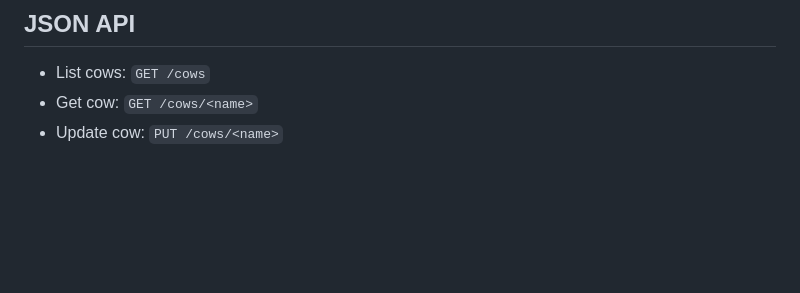
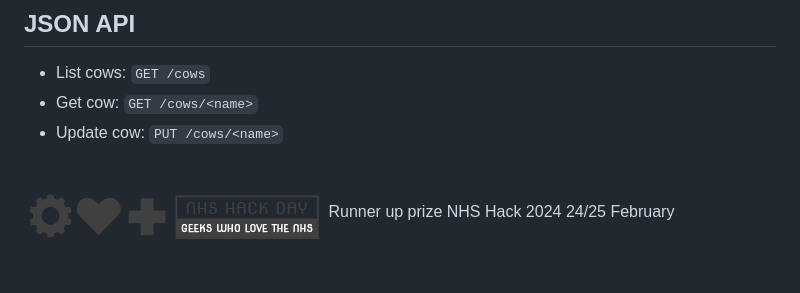
Before and after one commit to hjheath/cows, a Markdown page: README.md, the part around the change printed below. GitHub-like rendering; pictures changed too: static/nhshacklogo.png (added); blank space fills up the shorter version.

Commit message:
add nhshack logo

```diff
--- a/README.md
+++ b/README.md
@@ -42,3 +44,6 @@ flask shell
 * List cows: `GET /cows`
 * Get cow: `GET /cows/<name>`
 * Update cow: `PUT /cows/<name>`
+
+![alt text](https://github.com/hjheath/cows/blob/branch/static/nhshacklogo.png)
+Runner up prize NHS Hack 2024 24/25 February
```
Also changed, not shown: other parts of README.md (+2 -0 lines).
